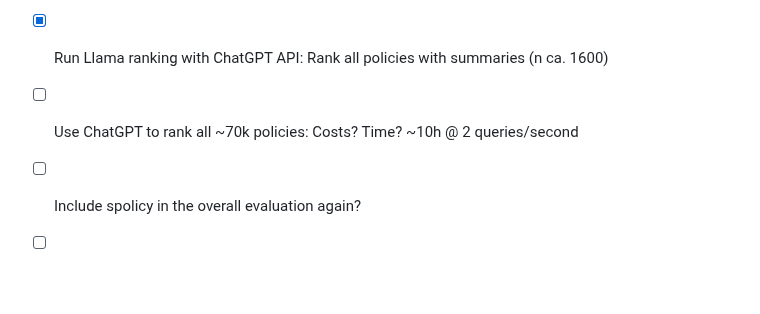
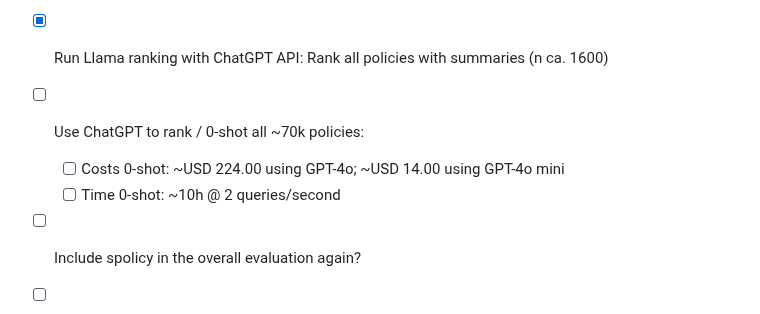
Before and after one commit to fabianaiolfi/eu-policy-feedback, a Markdown page: README.md, the part around the change. Drawn GitHub-style; blank space fills up the shorter version.

Commit message:
Add costs and time of large ChatGPT API query

```diff
--- a/README.md
+++ b/README.md
@@ -124,7 +124,9 @@ _Tables: To Do_
 **241123**
 - [ ] Measurements based on chatgpt summaries seem to provide best variance and correlation values compared to expert surveys. examine this further! maybe also calculate measurements based on entire regulation/directive, not just summary.
 - [x] Run Llama ranking with ChatGPT API: Rank all policies with summaries (n ca. 1600)
-- [ ] Use ChatGPT to rank all ~70k policies: Costs? Time? ~10h @ 2 queries/second
+- [ ] Use ChatGPT to rank / 0-shot all ~70k policies:
+  - [ ] Costs 0-shot: ~USD 224.00 using GPT-4o; ~USD 14.00 using GPT-4o mini
+  - [ ] Time 0-shot: ~10h @ 2 queries/second
 - [ ] Include spolicy in the overall evaluation again?
 - [ ] Clean up overall evaluation
 - [x] Ranking algorithm: Combine "most left" and "most right" lists
```
